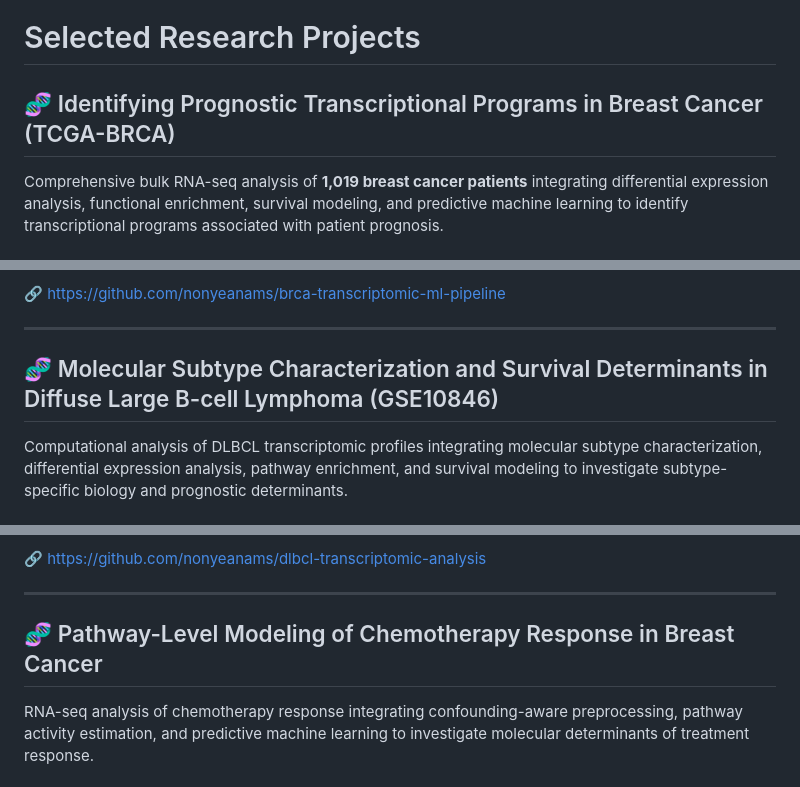
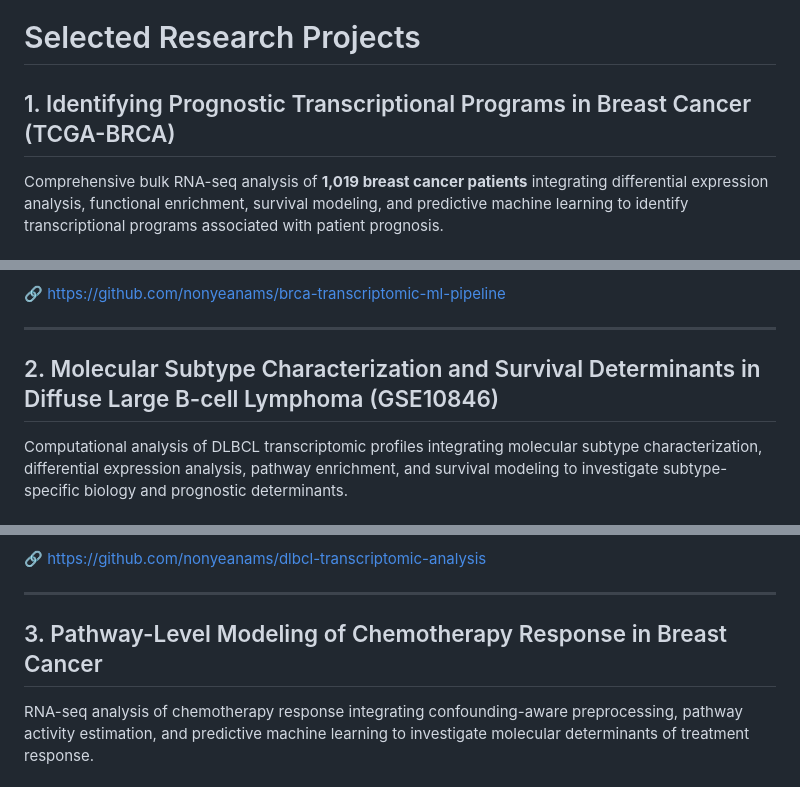
Before and after one commit to NonyeAnams/computational-bio-portfolio, a Markdown page: README.md, 3 parts joined by grey strips. Rendered like a GitHub page.

```diff
--- a/README.md
+++ b/README.md
@@ -27,7 +27,7 @@ I am particularly interested in understanding how large-scale genomic data can b
 
 # Selected Research Projects
 
-## 🧬 Identifying Prognostic Transcriptional Programs in Breast Cancer (TCGA-BRCA)
+## 1. Identifying Prognostic Transcriptional Programs in Breast Cancer (TCGA-BRCA)
 
 Comprehensive bulk RNA-seq analysis of **1,019 breast cancer patients** integrating differential expression analysis, functional enrichment, survival modeling, and predictive machine learning to identify transcriptional programs associated with patient prognosis.
 
@@ -48,7 +48,7 @@ Identified prognostic transcriptional signatures and demonstrated improved predi
 
 ---
 
-## 🧬 Molecular Subtype Characterization and Survival Determinants in Diffuse Large B-cell Lymphoma (GSE10846)
+## 2. Molecular Subtype Characterization and Survival Determinants in Diffuse Large B-cell Lymphoma (GSE10846)
 
 Computational analysis of DLBCL transcriptomic profiles integrating molecular subtype characterization, differential expression analysis, pathway enrichment, and survival modeling to investigate subtype-specific biology and prognostic determinants.
 
@@ -69,7 +69,7 @@ Characterized subtype-specific transcriptional programs and confirmed molecular
 
 ---
 
-## 🧬 Pathway-Level Modeling of Chemotherapy Response in Breast Cancer
+## 3. Pathway-Level Modeling of Chemotherapy Response in Breast Cancer
 
 RNA-seq analysis of chemotherapy response integrating confounding-aware preprocessing, pathway activity estimation, and predictive machine learning to investigate molecular determinants of treatment response.
 
```
Also changed, not shown: other parts of README.md (+2 -2 lines).
